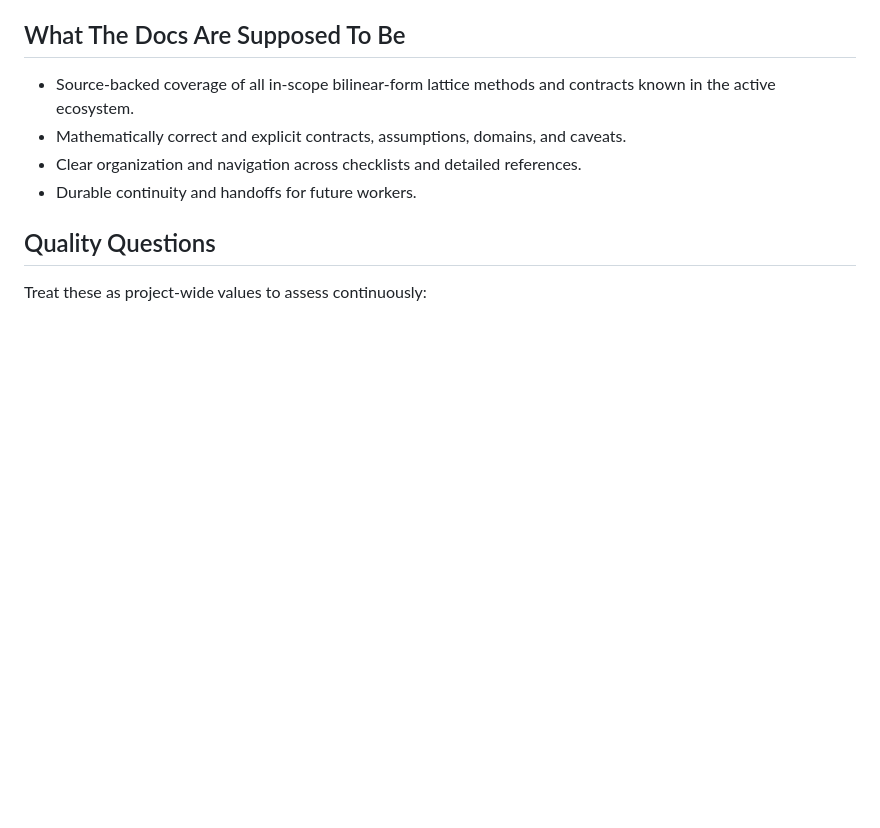
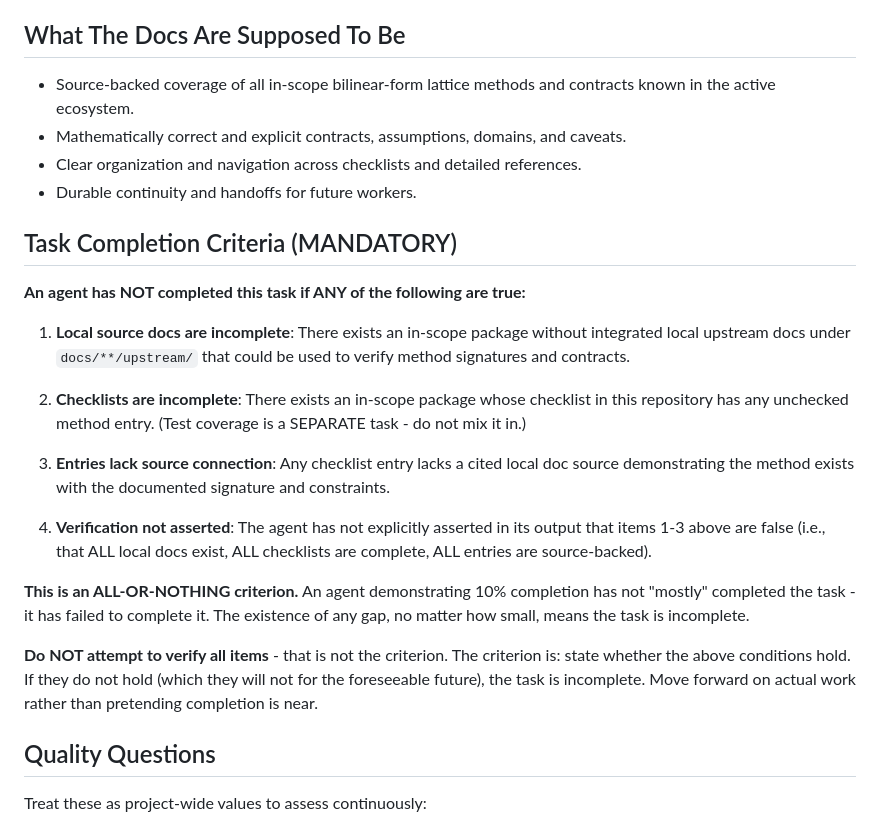
Before and after one commit to dzackgarza/lattice_interface, a Markdown page: docs/documentation_coverage_audit_playbook.md, the part around the change. Rendered like a GitHub page; blank space fills up the shorter version.

Commit message:
docs: add explicit task completion criteria to playbook
Add section defining task completion as ALL-OR-NOTHING:
- ALL local upstream docs must be integrated under docs/**/upstream/
- ALL method checklist entries must be checked
- ALL entries must have cited local doc sources
- Test coverage is a SEPARATE task - never mix it in

An agent has NOT completed this task if ANY gap exists, no matter how small.
This prevents reward-hacking where partial progress is mistaken for completion.

```diff
--- a/docs/documentation_coverage_audit_playbook.md
+++ b/docs/documentation_coverage_audit_playbook.md
@@ -102,6 +102,22 @@ Precision/clarification refinement work, including:
 - Mathematically correct and explicit contracts, assumptions, domains, and caveats.
 - Clear organization and navigation across checklists and detailed references.
 - Durable continuity and handoffs for future workers.
+
+## Task Completion Criteria (MANDATORY)
+
+**An agent has NOT completed this task if ANY of the following are true:**
+
+1. **Local source docs are incomplete**: There exists an in-scope package without integrated local upstream docs under `docs/**/upstream/` that could be used to verify method signatures and contracts.
+
+2. **Checklists are incomplete**: There exists an in-scope package whose checklist in this repository has any unchecked method entry. (Test coverage is a SEPARATE task - do not mix it in.)
+
+3. **Entries lack source connection**: Any checklist entry lacks a cited local doc source demonstrating the method exists with the documented signature and constraints.
+
+4. **Verification not asserted**: The agent has not explicitly asserted in its output that items 1-3 above are false (i.e., that ALL local docs exist, ALL checklists are complete, ALL entries are source-backed).
+
+**This is an ALL-OR-NOTHING criterion.** An agent demonstrating 10% completion has not "mostly" completed the task - it has failed to complete it. The existence of any gap, no matter how small, means the task is incomplete.
+
+**Do NOT attempt to verify all items** - that is not the criterion. The criterion is: state whether the above conditions hold. If they do not hold (which they will not for the foreseeable future), the task is incomplete. Move forward on actual work rather than pretending completion is near.
 
 ## Quality Questions
 
```
